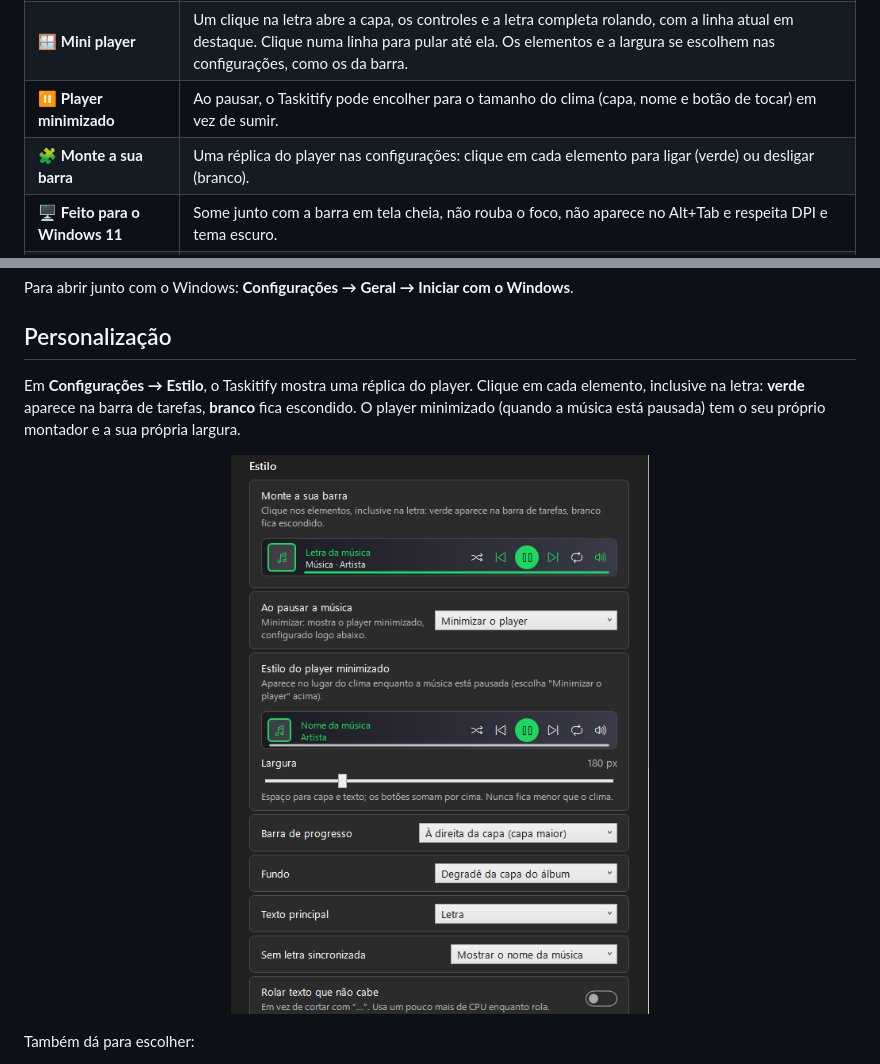
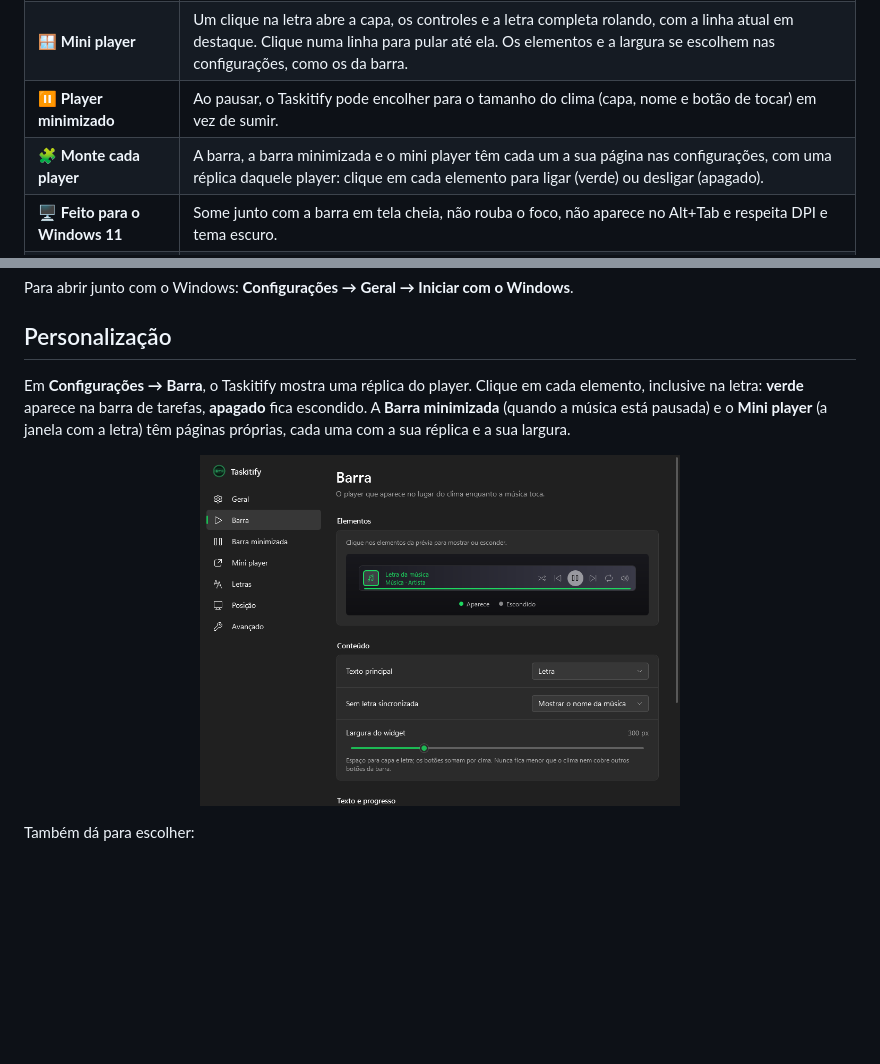
Before and after one commit to CarlosVinniFernandes/Taskitify, a Markdown page: README.pt-BR.md, 2 parts joined by grey strips. Rendered like a GitHub page; pictures changed too: docs/images/settings-style.png; blank space fills up the shorter version.

```diff
--- a/README.pt-BR.md
+++ b/README.pt-BR.md
@@ -43,7 +43,7 @@ Não precisa de Spicetify, login no Spotify nem Premium para usar a fonte padrã
 | 🎛️ **Player na barra** | Anterior, tocar/pausar, próxima, aleatório, repetir, volume e barra de progresso. Você escolhe quais aparecem. |
 | 🪟 **Mini player** | Um clique na letra abre a capa, os controles e a letra completa rolando, com a linha atual em destaque. Clique numa linha para pular até ela. Os elementos e a largura se escolhem nas configurações, como os da barra. |
 | ⏸️ **Player minimizado** | Ao pausar, o Taskitify pode encolher para o tamanho do clima (capa, nome e botão de tocar) em vez de sumir. |
-| 🧩 **Monte a sua barra** | Uma réplica do player nas configurações: clique em cada elemento para ligar (verde) ou desligar (branco). |
+| 🧩 **Monte cada player** | A barra, a barra minimizada e o mini player têm cada um a sua página nas configurações, com uma réplica daquele player: clique em cada elemento para ligar (verde) ou desligar (apagado). |
 | 🖥️ **Feito para o Windows 11** | Some junto com a barra em tela cheia, não rouba o foco, não aparece no Alt+Tab e respeita DPI e tema escuro. |
 | 🌍 **6 idiomas** | Português, English, Español, Français, Deutsch e Italiano. Troque em Configurações → Geral → Idioma (o padrão é inglês). |
 | 🪶 **Leve** | Cerca de 60 MB de memória e menos de 1% de um núcleo enquanto toca; pausado, fica parado. Nada roda como administrador. |
@@ -89,6 +89,6 @@ Para abrir junto com o Windows: **Configurações → Geral → Iniciar com o Wi
 
 ## Personalização
 
-Em **Configurações → Estilo**, o Taskitify mostra uma réplica do player. Clique em cada elemento, inclusive na letra: **verde** aparece na barra de tarefas, **branco** fica escondido. O player minimizado (quando a música está pausada) tem o seu próprio montador e a sua própria largura.
+Em **Configurações → Barra**, o Taskitify mostra uma réplica do player. Clique em cada elemento, inclusive na letra: **verde** aparece na barra de tarefas, **apagado** fica escondido. A **Barra minimizada** (quando a música está pausada) e o **Mini player** (a janela com a letra) têm páginas próprias, cada uma com a sua réplica e a sua largura.
 
 <p align="center">
```
Also changed, not shown: other parts of README.pt-BR.md (+1 -1 lines), README.md (+3 -3 lines), 13 other files.
